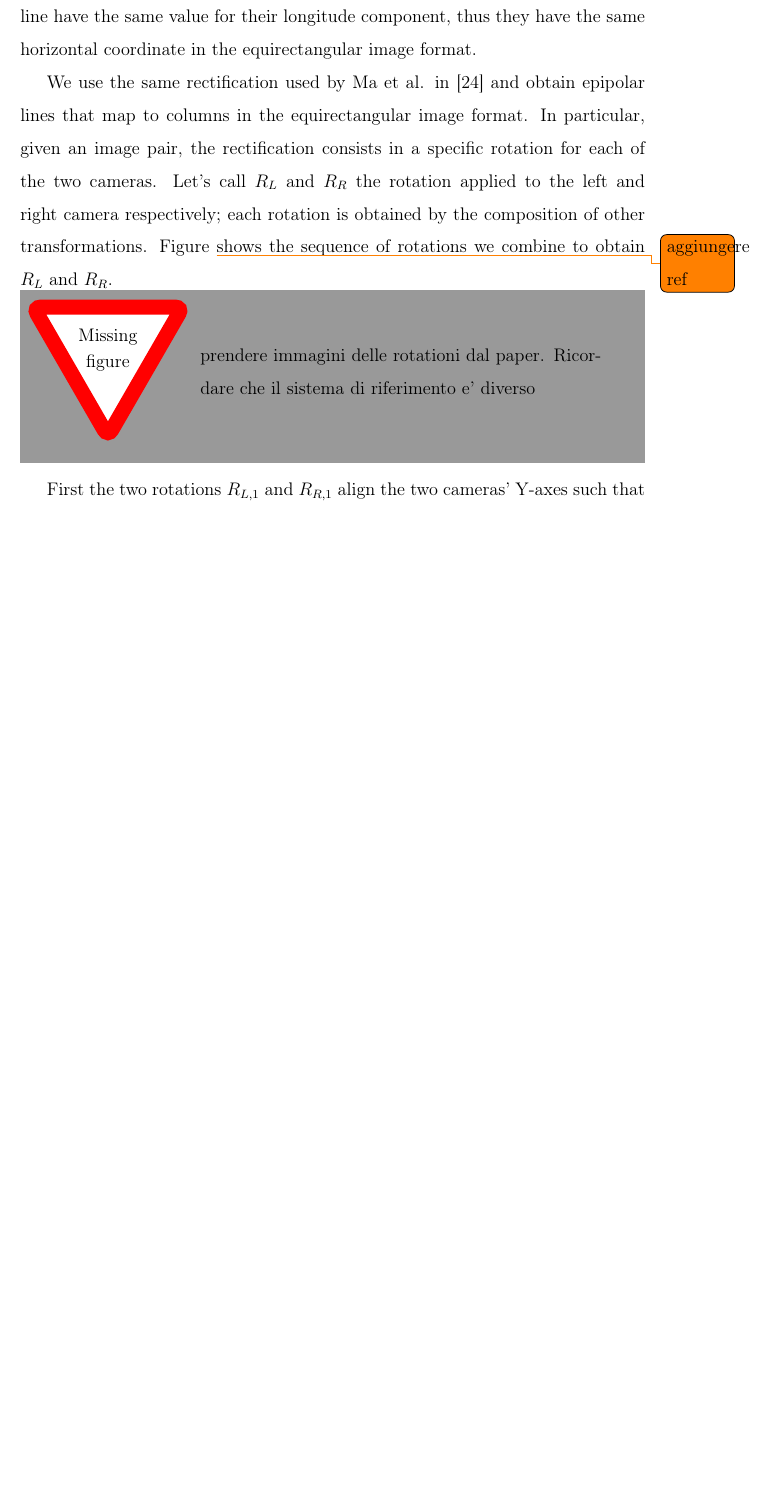
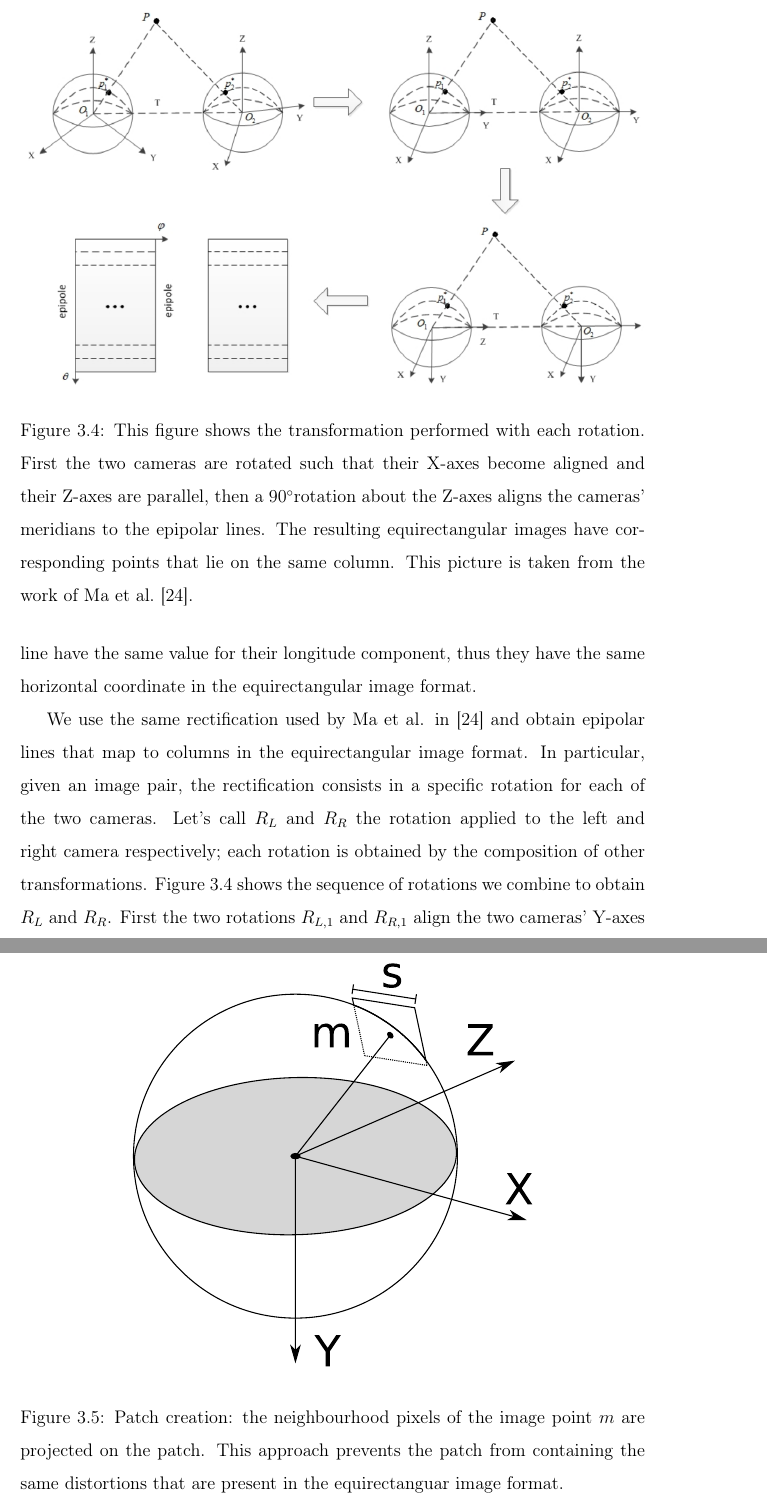
Before and after one commit to bbeco/master_thesis, a LaTeX thesis (master.tex, which reads tex/pipeline.tex): part of page 41 of 50 before the commit and two parts of pages 41 and 46 of 51 after it, the two joined at a grey line, cut at the place of the change, the shorter picture padded with empty space. Compiled offline with pdfLaTeX.

Commit message:
Rectification and patch images added

```diff
--- a/tex/pipeline.tex
+++ b/tex/pipeline.tex
@@ -340,11 +340,21 @@ epipolar lines that map to columns in the equirectangular image format.
 In particular, given an image pair, the rectification consists in a specific
 rotation for each of the two cameras. Let's call $R_L$ and $R_R$ the rotation
 applied to the left and right camera respectively; each rotation is obtained
-by the composition of other transformations. Figure~\todo{aggiungere ref} shows
+by the composition of other transformations. Figure~\ref{fig:rectification} shows
 the sequence of rotations we combine to obtain $R_L$ and $R_R$.
-
-\missingfigure{prendere immagini delle rotationi dal paper. Ricordare che il sistema di riferimento e' diverso}
-
+%
+\begin{figure}
+\centering
+\includegraphics[width=\linewidth]{img/rectification.png}
+\caption{This figure shows the transformation performed with each rotation.
+First the two cameras are rotated such that their X-axes become aligned and
+their Z-axes are parallel, then a 90\degree rotation about the Z-axes aligns
+the cameras' meridians to the epipolar lines. The resulting equirectangular
+images have corresponding points that lie on the same column.
+This picture is taken from the work of Ma et al.~\cite{ma20153d}.}
+\label{fig:rectification}
+\end{figure}
+%
 First the two rotations $R_{L, 1}$ and $R_{R, 1}$ align the two cameras' Y-axes
 such that they are lie on the baseline, both pointing in the same
 direction. Then $R_{R, 2}$ rotates camera $R$ around its Y-axes so that
@@ -496,8 +506,15 @@ When we have to compute the patch that surrounds an equirectangular image point
 whose coordinates are $(\lambda,\phi)$, we position the patch's plane such that
 it is tangent to the image sphere in $(\lambda, \phi)$, then we project
 the point neighbourhood on the patch.
-
-\missingfigure{aggiungere schemi per spiegare la creazione della patch}
+%
+\begin{figure}
+\centering
+\includegraphics[width=0.7\linewidth]{img/patch_creation.pdf}
+\caption{Patch creation: the neighbourhood pixels of the image point $m$
+are projected on the patch. This approach prevents the patch from containing
+the same distortions that are present in the equirectanguar image format.}
+	\label{fig:patch}
+\end{figure}
 
 \subsection{World Points Triangulation}\label{subsec:triangulation}
 Once we have the disparity map for a given image pair, we analyse each
```
Also changed, not shown: img/patch_creation.pdf (added), img/rectification.png (added), tex/pipeline.tex (2 more changed lines).
